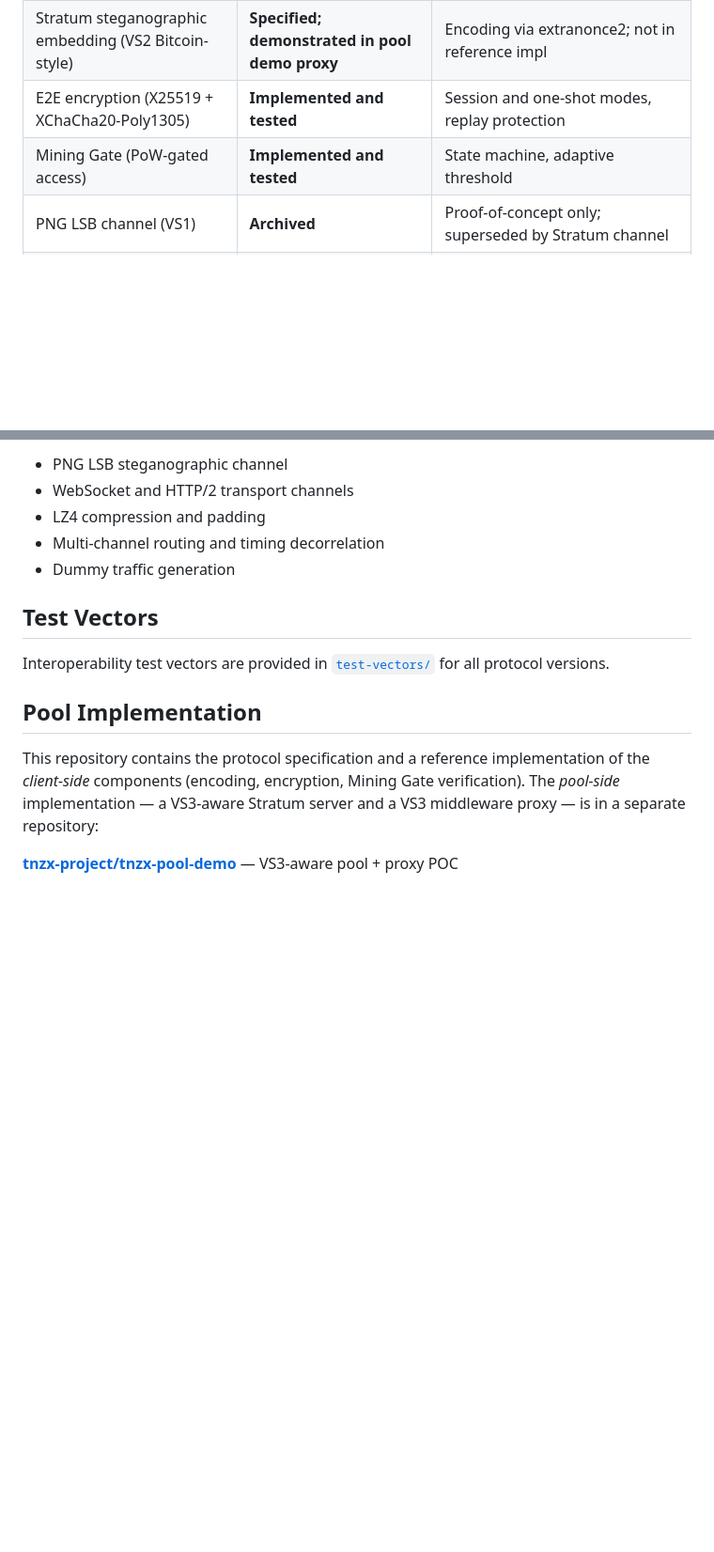
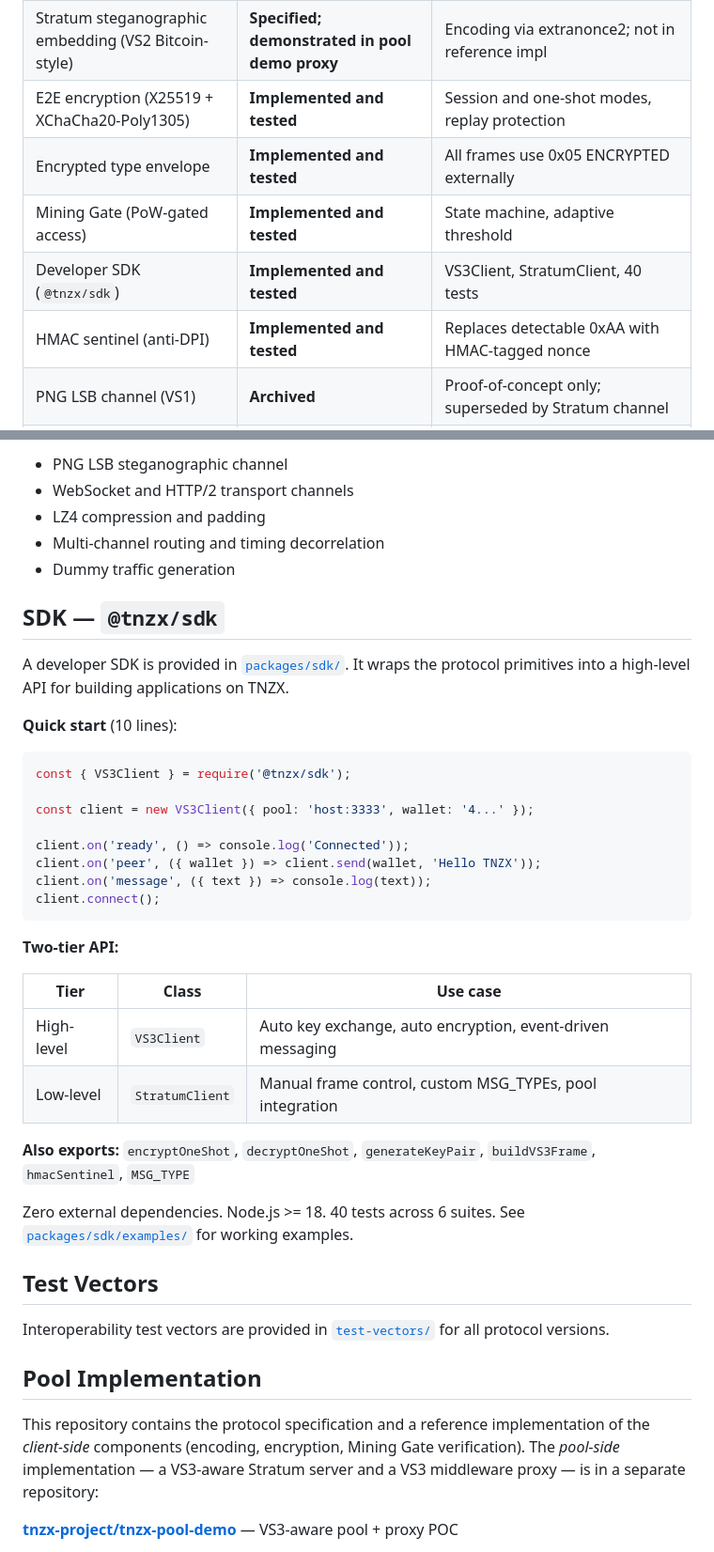
Before and after one commit to tnzx-project/tnzx-protocol, a Markdown page: README.md, 2 parts joined by grey strips. Shown at 94% size. GitHub-like rendering; blank space fills up the shorter version.

````diff
--- a/README.md
+++ b/README.md
@@ -51,7 +107,10 @@ This repository contains protocol specifications, a design paper, and a referenc
 | Stratum steganographic embedding (VS1/VS3-Monero) | **Implemented and tested** | Core encoder/decoder in reference impl |
 | Stratum steganographic embedding (VS2 Bitcoin-style) | **Specified; demonstrated in pool demo proxy** | Encoding via extranonce2; not in reference impl |
 | E2E encryption (X25519 + XChaCha20-Poly1305) | **Implemented and tested** | Session and one-shot modes, replay protection |
+| Encrypted type envelope | **Implemented and tested** | All frames use 0x05 ENCRYPTED externally |
 | Mining Gate (PoW-gated access) | **Implemented and tested** | State machine, adaptive threshold |
+| Developer SDK (`@tnzx/sdk`) | **Implemented and tested** | VS3Client, StratumClient, 40 tests |
+| HMAC sentinel (anti-DPI) | **Implemented and tested** | Replaces detectable 0xAA with HMAC-tagged nonce |
 | PNG LSB channel (VS1) | **Archived** | Proof-of-concept only; superseded by Stratum channel |
 | WebSocket / HTTP/2 channels | **Specified** | Design complete, not in reference impl |
 | Multi-channel adaptive routing | **Specified** | Design complete, not in reference impl |
@@ -160,6 +219,34 @@ A reference implementation in Node.js is provided in [`reference-impl/`](referen
 - Multi-channel routing and timing decorrelation
 - Dummy traffic generation
 
+## SDK — `@tnzx/sdk`
+
+A developer SDK is provided in [`packages/sdk/`](packages/sdk/). It wraps the protocol primitives into a high-level API for building applications on TNZX.
+
+**Quick start** (10 lines):
+
+```js
+const { VS3Client } = require('@tnzx/sdk');
+
+const client = new VS3Client({ pool: 'host:3333', wallet: '4...' });
+
+client.on('ready', () => console.log('Connected'));
+client.on('peer', ({ wallet }) => client.send(wallet, 'Hello TNZX'));
+client.on('message', ({ text }) => console.log(text));
+client.connect();
+```
+
+**Two-tier API:**
+
+| Tier | Class | Use case |
+|------|-------|----------|
+| High-level | `VS3Client` | Auto key exchange, auto encryption, event-driven messaging |
+| Low-level | `StratumClient` | Manual frame control, custom MSG_TYPEs, pool integration |
+
+**Also exports:** `encryptOneShot`, `decryptOneShot`, `generateKeyPair`, `buildVS3Frame`, `hmacSentinel`, `MSG_TYPE`
+
+Zero external dependencies. Node.js >= 18. 40 tests across 6 suites. See [`packages/sdk/examples/`](packages/sdk/examples/) for working examples.
+
 ## Test Vectors
 
 Interoperability test vectors are provided in [`test-vectors/`](test-vectors/) for all protocol versions.
````
Also changed, not shown: other parts of README.md (+56 -0 lines), CHANGELOG.md (+25 -0 lines), protocols/vs3/README.md (+1 -1 lines).
